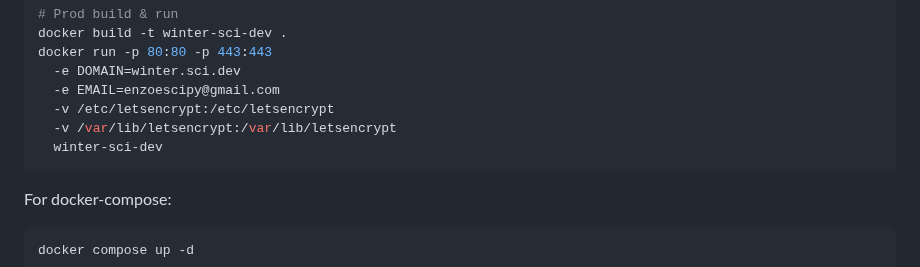
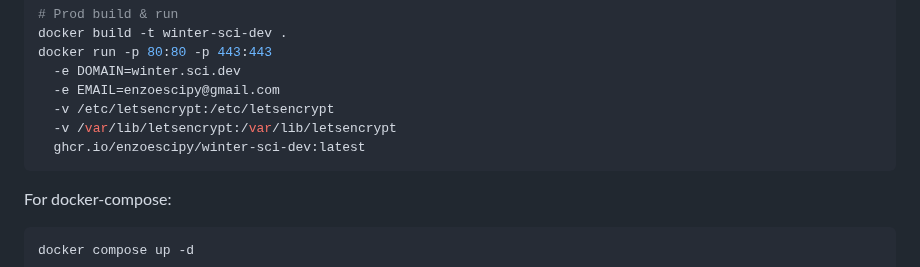
Before and after one commit to enzoescipy/winter.sci.dev, a Markdown page: README.md, the part around the change. Rendered like a GitHub page.

Commit message:
readme added

````diff
--- a/README.md
+++ b/README.md
@@ -103,7 +103,7 @@ docker run -p 80:80 -p 443:443
   -e EMAIL=enzoescipy@gmail.com
   -v /etc/letsencrypt:/etc/letsencrypt
   -v /var/lib/letsencrypt:/var/lib/letsencrypt
-  winter-sci-dev
+  ghcr.io/enzoescipy/winter-sci-dev:latest
 ```
 
 For docker-compose:
````
